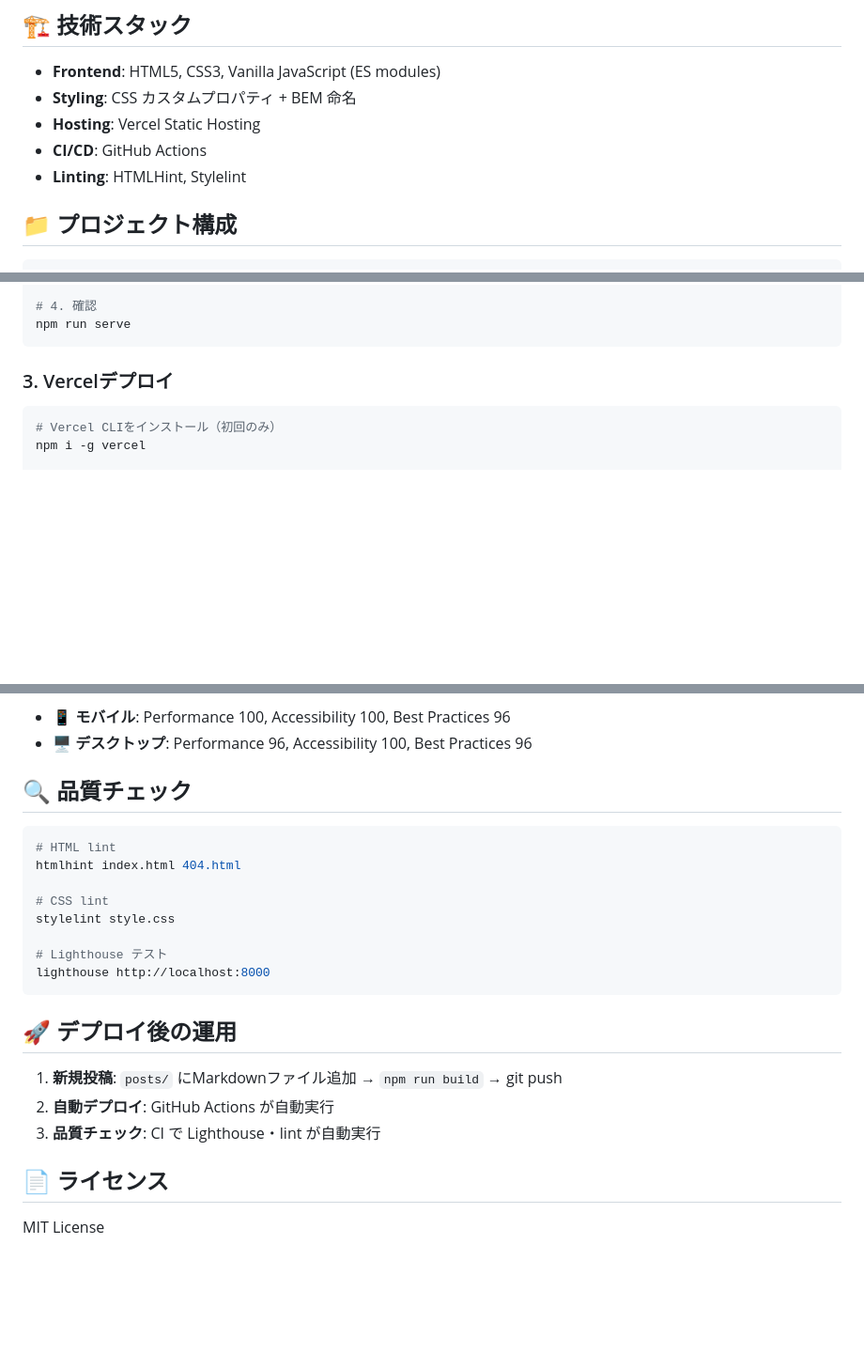
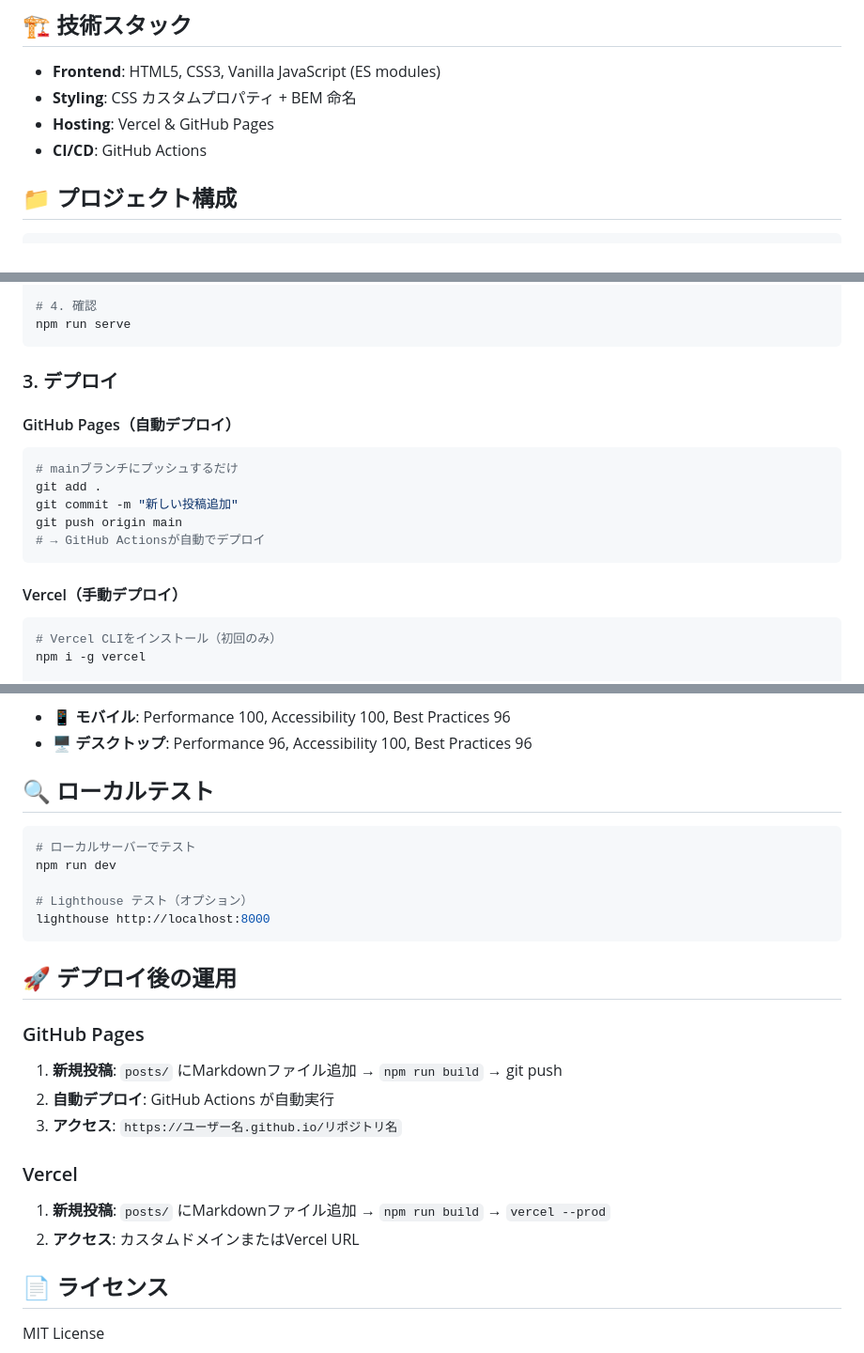
Before and after one commit to p72/microblog1, a Markdown page: README.md, 3 parts joined by grey strips. Shown at 94% size. Rendered like a GitHub page; blank space fills up the shorter version.

Commit message:
README更新
GitHub Pagesデプロイ対応とワークフロー簡素化に合わせてREADMEを最新化

🤖 Generated with [Claude Code](https://claude.ai/code)

Co-Authored-By: Claude <noreply@anthropic.com>

````diff
--- a/README.md
+++ b/README.md
@@ -15,9 +15,8 @@
 
 - **Frontend**: HTML5, CSS3, Vanilla JavaScript (ES modules)
 - **Styling**: CSS カスタムプロパティ + BEM 命名
-- **Hosting**: Vercel Static Hosting
+- **Hosting**: Vercel & GitHub Pages
 - **CI/CD**: GitHub Actions
-- **Linting**: HTMLHint, Stylelint
 
 ## 📁 プロジェクト構成
 
@@ -83,8 +82,18 @@ npm run build
 npm run serve
 ```
 
-### 3. Vercelデプロイ
+### 3. デプロイ
 
+#### GitHub Pages（自動デプロイ）
+```bash
+# mainブランチにプッシュするだけ
+git add .
+git commit -m "新しい投稿追加"
+git push origin main
+# → GitHub Actionsが自動でデプロイ
+```
+
+#### Vercel（手動デプロイ）
 ```bash
 # Vercel CLIをインストール（初回のみ）
 npm i -g vercel
@@ -150,24 +159,26 @@ npm run dev      # ビルド + サーバー起動
 - 📱 **モバイル**: Performance 100, Accessibility 100, Best Practices 96
 - 🖥️ **デスクトップ**: Performance 96, Accessibility 100, Best Practices 96
 
-## 🔍 品質チェック
+## 🔍 ローカルテスト
 
 ```bash
-# HTML lint
-htmlhint index.html 404.html
+# ローカルサーバーでテスト
+npm run dev
 
-# CSS lint
-stylelint style.css
-
-# Lighthouse テスト
+# Lighthouse テスト（オプション）
 lighthouse http://localhost:8000
 ```
 
 ## 🚀 デプロイ後の運用
 
+### GitHub Pages
 1. **新規投稿**: `posts/` にMarkdownファイル追加 → `npm run build` → git push
 2. **自動デプロイ**: GitHub Actions が自動実行
-3. **品質チェック**: CI で Lighthouse・lint が自動実行
+3. **アクセス**: `https://ユーザー名.github.io/リポジトリ名`
+
+### Vercel
+1. **新規投稿**: `posts/` にMarkdownファイル追加 → `npm run build` → `vercel --prod`
+2. **アクセス**: カスタムドメインまたはVercel URL
 
 ## 📄 ライセンス
 
````
